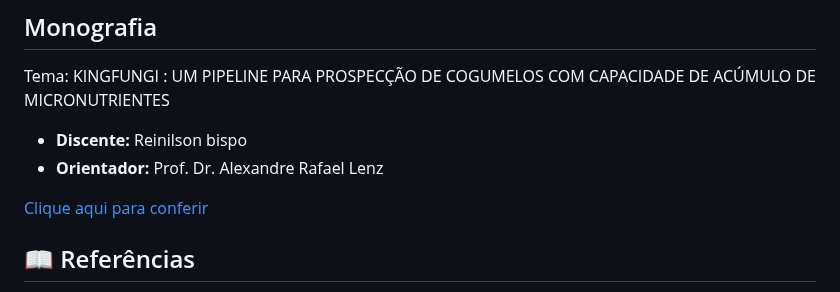
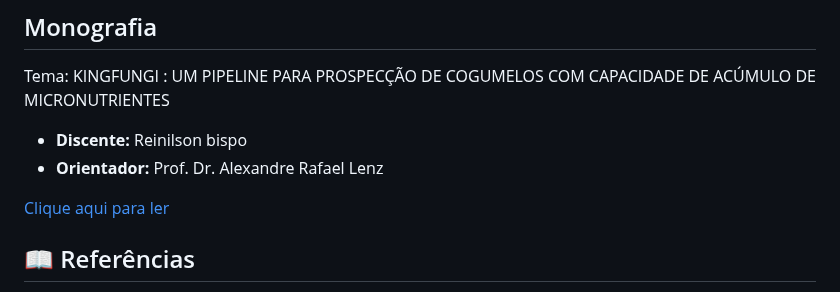
Before and after one commit to G2BC/King_fungi, a Markdown page: README.md, the part around the change. GitHub-like rendering.

```diff
--- a/README.md
+++ b/README.md
@@ -166,7 +166,7 @@ COM CAPACIDADE DE ACÚMULO DE MICRONUTRIENTES
 - **Discente:** Reinilson bispo
 - **Orientador:** Prof. Dr. Alexandre Rafael Lenz
 
-<a href="monografia/Monografia__Reinilson_Bispo_final.pdf">Clique aqui para conferir</a>
+<a href="monografia/Monografia__Reinilson_Bispo_final.pdf">Clique aqui para ler</a>
 
 ## 📖 Referências
 
```
